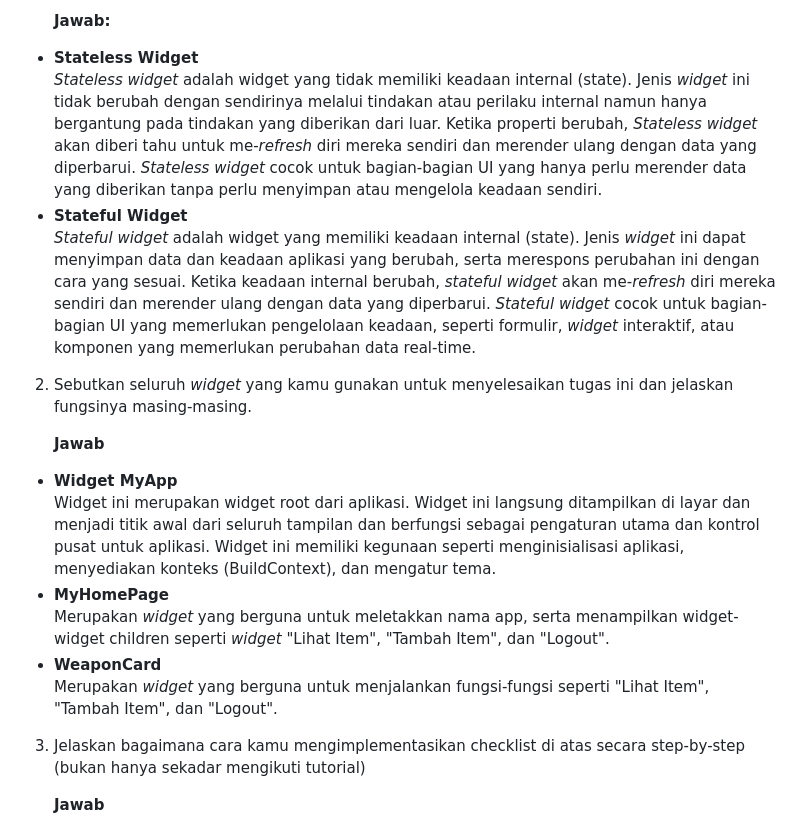
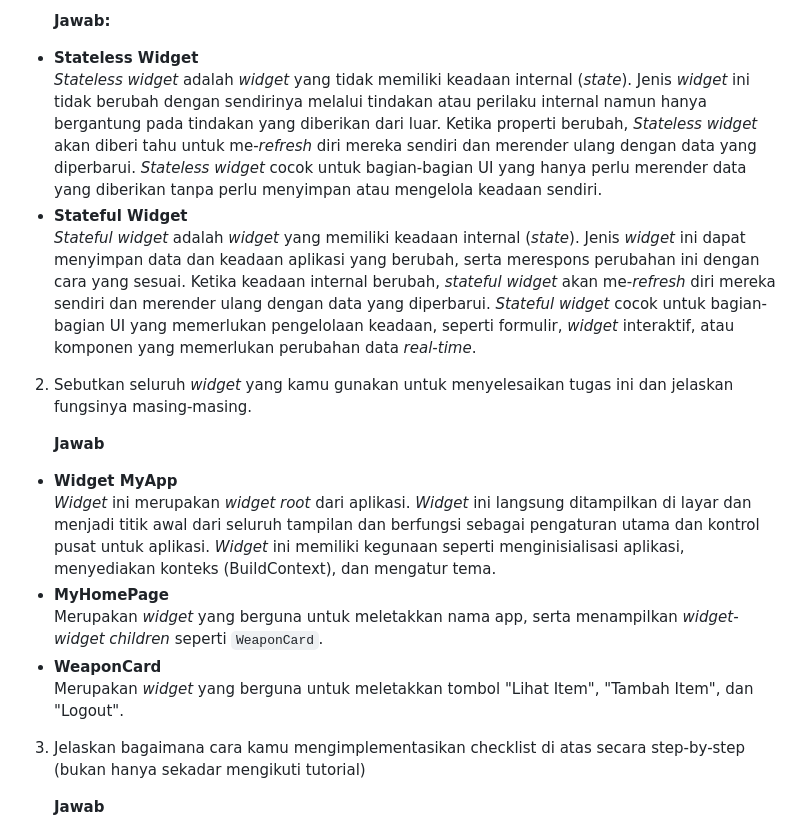
Before and after one commit to rafizia/weapon-inventory-mobile, a Markdown page: README.md, the part around the change. Drawn GitHub-style.

```diff
--- a/README.md
+++ b/README.md
@@ -8,20 +8,20 @@ Kelas: PBP B<br>
    **Jawab:**
 
 * **Stateless Widget**<br>
-*Stateless widget* adalah widget yang tidak memiliki keadaan internal (state). Jenis *widget* ini tidak berubah dengan sendirinya melalui tindakan atau perilaku internal namun hanya bergantung pada tindakan yang diberikan dari luar. Ketika properti berubah, *Stateless widget* akan diberi tahu untuk me-*refresh* diri mereka sendiri dan merender ulang dengan data yang diperbarui. *Stateless widget* cocok untuk bagian-bagian UI yang hanya perlu merender data yang diberikan tanpa perlu menyimpan atau mengelola keadaan sendiri.
+*Stateless widget* adalah *widget* yang tidak memiliki keadaan internal (*state*). Jenis *widget* ini tidak berubah dengan sendirinya melalui tindakan atau perilaku internal namun hanya bergantung pada tindakan yang diberikan dari luar. Ketika properti berubah, *Stateless widget* akan diberi tahu untuk me-*refresh* diri mereka sendiri dan merender ulang dengan data yang diperbarui. *Stateless widget* cocok untuk bagian-bagian UI yang hanya perlu merender data yang diberikan tanpa perlu menyimpan atau mengelola keadaan sendiri.
 * **Stateful Widget**<br>
-*Stateful widget* adalah widget yang memiliki keadaan internal (state). Jenis *widget* ini dapat menyimpan data dan keadaan aplikasi yang berubah, serta merespons perubahan ini dengan cara yang sesuai. Ketika keadaan internal berubah, *stateful widget* akan me-*refresh* diri mereka sendiri dan merender ulang dengan data yang diperbarui. *Stateful widget* cocok untuk bagian-bagian UI yang memerlukan pengelolaan keadaan, seperti formulir, *widget* interaktif, atau komponen yang memerlukan perubahan data real-time.
+*Stateful widget* adalah *widget* yang memiliki keadaan internal (*state*). Jenis *widget* ini dapat menyimpan data dan keadaan aplikasi yang berubah, serta merespons perubahan ini dengan cara yang sesuai. Ketika keadaan internal berubah, *stateful widget* akan me-*refresh* diri mereka sendiri dan merender ulang dengan data yang diperbarui. *Stateful widget* cocok untuk bagian-bagian UI yang memerlukan pengelolaan keadaan, seperti formulir, *widget* interaktif, atau komponen yang memerlukan perubahan data *real-time*.
 
 2. Sebutkan seluruh *widget* yang kamu gunakan untuk menyelesaikan tugas ini dan jelaskan fungsinya masing-masing.
 
    **Jawab**
 
 * **Widget MyApp**<br>
-Widget ini merupakan widget root dari aplikasi. Widget ini langsung ditampilkan di layar dan menjadi titik awal dari seluruh tampilan dan berfungsi sebagai pengaturan utama dan kontrol pusat untuk aplikasi. Widget ini memiliki kegunaan seperti menginisialisasi aplikasi, menyediakan konteks (BuildContext), dan mengatur tema.
+*Widget* ini merupakan *widget root* dari aplikasi. *Widget* ini langsung ditampilkan di layar dan menjadi titik awal dari seluruh tampilan dan berfungsi sebagai pengaturan utama dan kontrol pusat untuk aplikasi. *Widget* ini memiliki kegunaan seperti menginisialisasi aplikasi, menyediakan konteks (BuildContext), dan mengatur tema.
 * **MyHomePage**<br>
-Merupakan *widget* yang berguna untuk meletakkan nama app, serta menampilkan widget-widget children seperti *widget* "Lihat Item", "Tambah Item", dan "Logout".
+Merupakan *widget* yang berguna untuk meletakkan nama app, serta menampilkan *widget-widget children* seperti `WeaponCard`.
 * **WeaponCard**<br>
-Merupakan *widget* yang berguna untuk menjalankan fungsi-fungsi seperti "Lihat Item", "Tambah Item", dan "Logout".
+Merupakan *widget* yang berguna untuk meletakkan tombol "Lihat Item", "Tambah Item", dan "Logout".
 
 3. Jelaskan bagaimana cara kamu mengimplementasikan checklist di atas secara step-by-step (bukan hanya sekadar mengikuti tutorial)
 
```
